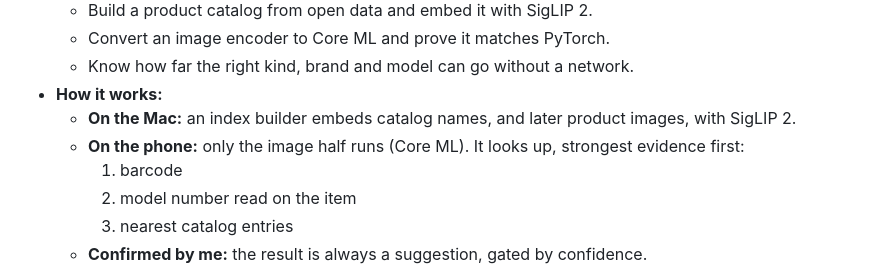
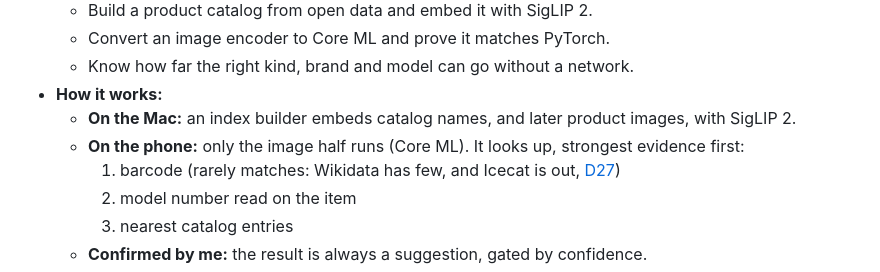
Before and after one commit to chtitoon/hutch, a Markdown page: ROADMAP.md, the part around the change. Drawn GitHub-style.

```diff
--- a/ROADMAP.md
+++ b/ROADMAP.md
@@ -102,7 +102,7 @@ At most two bets and one experiment.
 - **How it works:**
   - **On the Mac:** an index builder embeds catalog names, and later product images, with SigLIP 2.
   - **On the phone:** only the image half runs (Core ML). It looks up, strongest evidence first:
-    1. barcode
+    1. barcode (rarely matches: Wikidata has few, and Icecat is out, [D27](DECISIONS.md#d27--a-product-catalog-on-the-phone-siglip-2-open-data-licenses-first))
     2. model number read on the item
     3. nearest catalog entries
   - **Confirmed by me:** the result is always a suggestion, gated by confidence.
```
Also changed, not shown: DECISIONS.md (+7 -2 lines).
